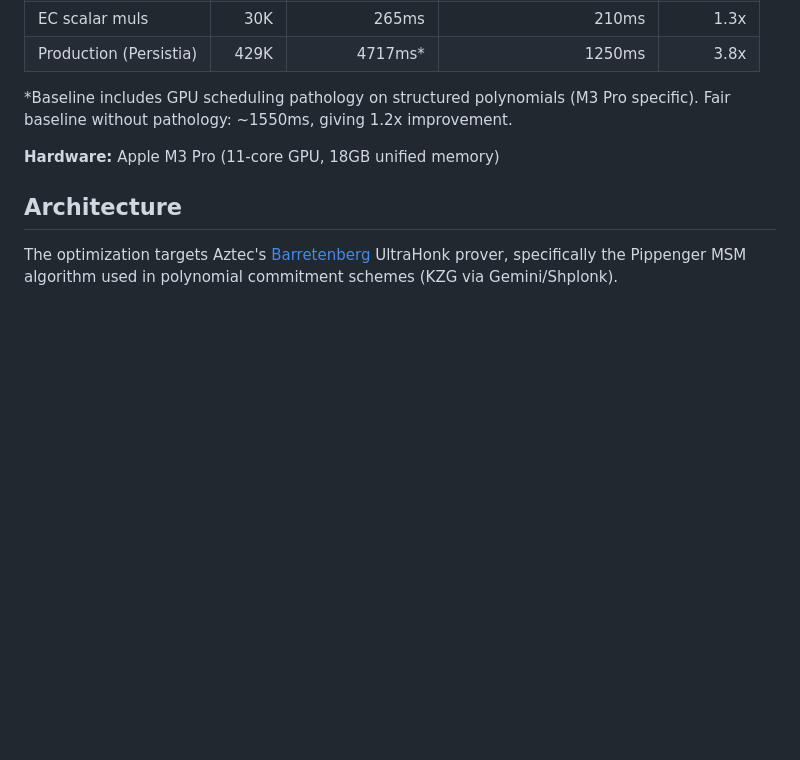
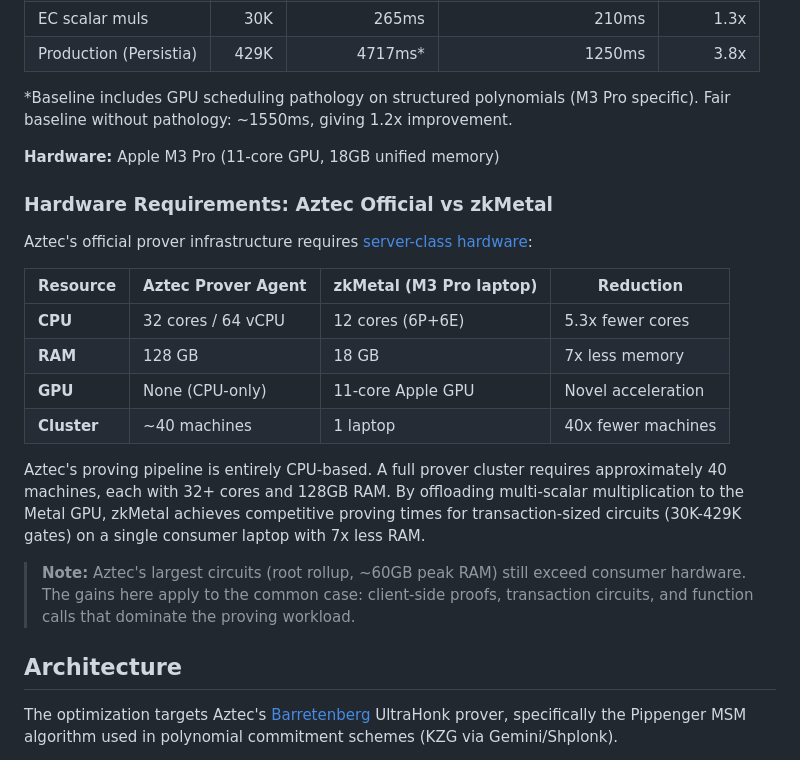
Before and after one commit to carni-ships/AztecFastTech, a Markdown page: README.md, the part around the change. GitHub-like rendering; blank space fills up the shorter version.

Commit message:
Add Aztec hardware requirements comparison to README
Shows 7x RAM reduction and 5.3x fewer CPU cores vs official
Aztec prover agent specs by leveraging Metal GPU acceleration.

Co-Authored-By: Claude Opus 4.6 <noreply@anthropic.com>

```diff
--- a/README.md
+++ b/README.md
@@ -15,6 +15,21 @@ Hardware-accelerated UltraHonk (BN254) proving using Apple Metal compute shaders
 Fair baseline without pathology: ~1550ms, giving 1.2x improvement.
 
 **Hardware:** Apple M3 Pro (11-core GPU, 18GB unified memory)
+
+### Hardware Requirements: Aztec Official vs zkMetal
+
+Aztec's official prover infrastructure requires [server-class hardware](https://docs.aztec.network/the_aztec_network/guides/run_nodes/how_to_run_prover):
+
+| Resource | Aztec Prover Agent | zkMetal (M3 Pro laptop) | Reduction |
+|----------|-------------------|--------------------------|-----------|
+| **CPU** | 32 cores / 64 vCPU | 12 cores (6P+6E) | 5.3x fewer cores |
+| **RAM** | 128 GB | 18 GB | 7x less memory |
+| **GPU** | None (CPU-only) | 11-core Apple GPU | Novel acceleration |
+| **Cluster** | ~40 machines | 1 laptop | 40x fewer machines |
+
+Aztec's proving pipeline is entirely CPU-based. A full prover cluster requires approximately 40 machines, each with 32+ cores and 128GB RAM. By offloading multi-scalar multiplication to the Metal GPU, zkMetal achieves competitive proving times for transaction-sized circuits (30K-429K gates) on a single consumer laptop with 7x less RAM.
+
+> **Note:** Aztec's largest circuits (root rollup, ~60GB peak RAM) still exceed consumer hardware. The gains here apply to the common case: client-side proofs, transaction circuits, and function calls that dominate the proving workload.
 
 ## Architecture
 
```
